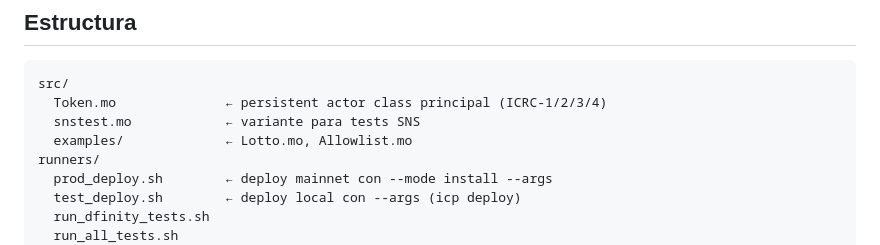
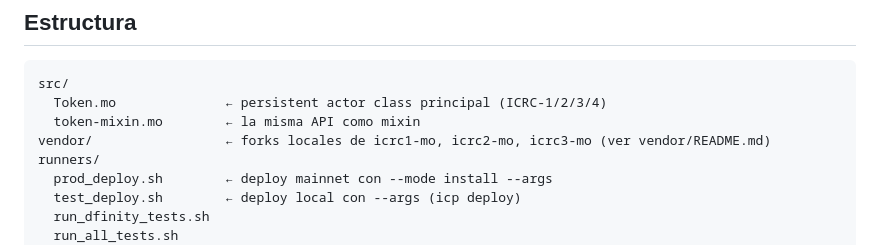
Before and after one commit to saulemprendedor/ICRC_fungible, a Markdown page: CLAUDE.md, the part around the change. Rendered like a GitHub page.

````diff
--- a/CLAUDE.md
+++ b/CLAUDE.md
@@ -59,8 +59,8 @@ fee = opt variant { Fixed = 10000000 }            # ❌ puede no aplicar
 ```
 src/
   Token.mo              ← persistent actor class principal (ICRC-1/2/3/4)
-  snstest.mo            ← variante para tests SNS
-  examples/             ← Lotto.mo, Allowlist.mo
+  token-mixin.mo        ← la misma API como mixin
+vendor/                 ← forks locales de icrc1-mo, icrc2-mo, icrc3-mo (ver vendor/README.md)
 runners/
   prod_deploy.sh        ← deploy mainnet con --mode install --args
   test_deploy.sh        ← deploy local con --args (icp deploy)
````
